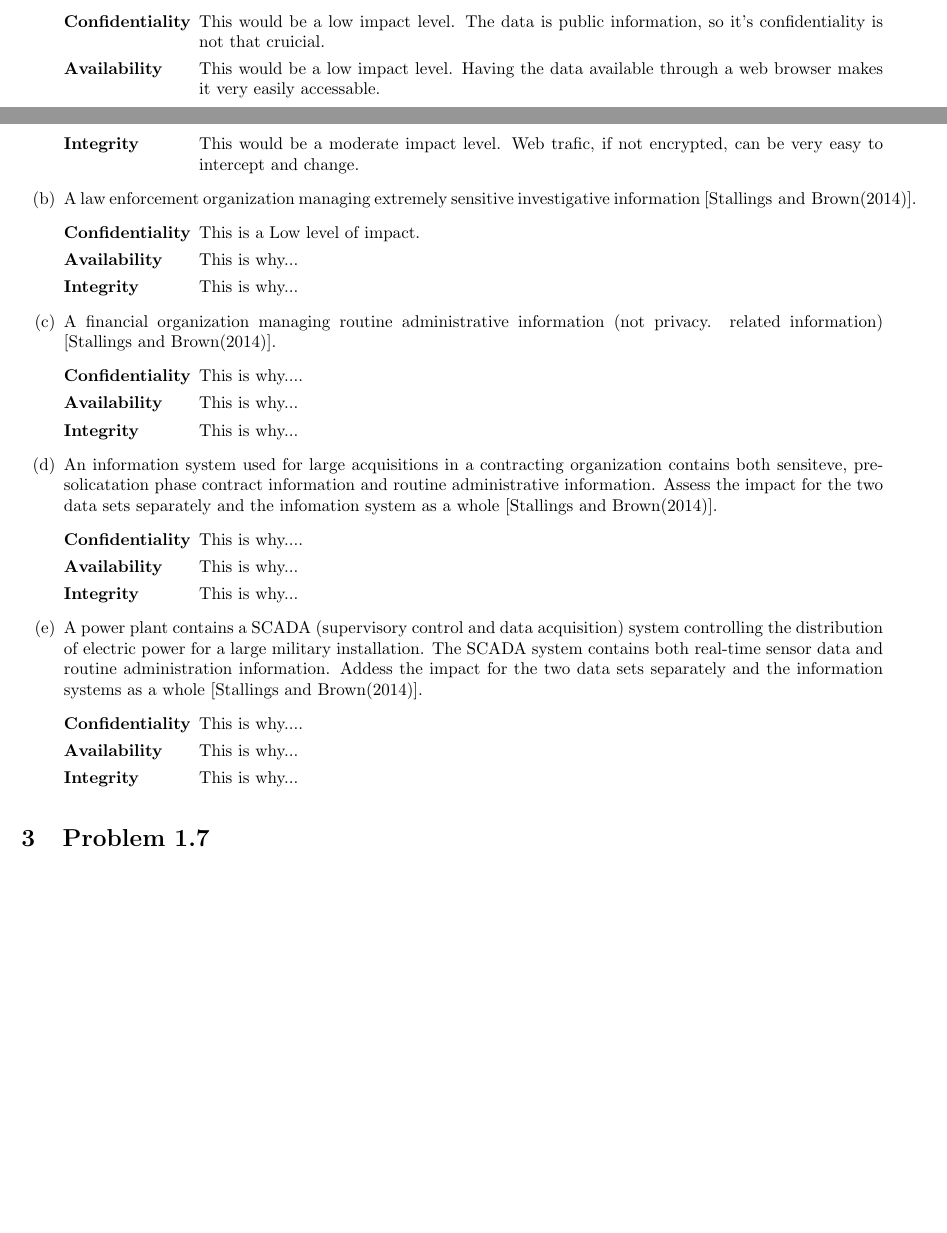
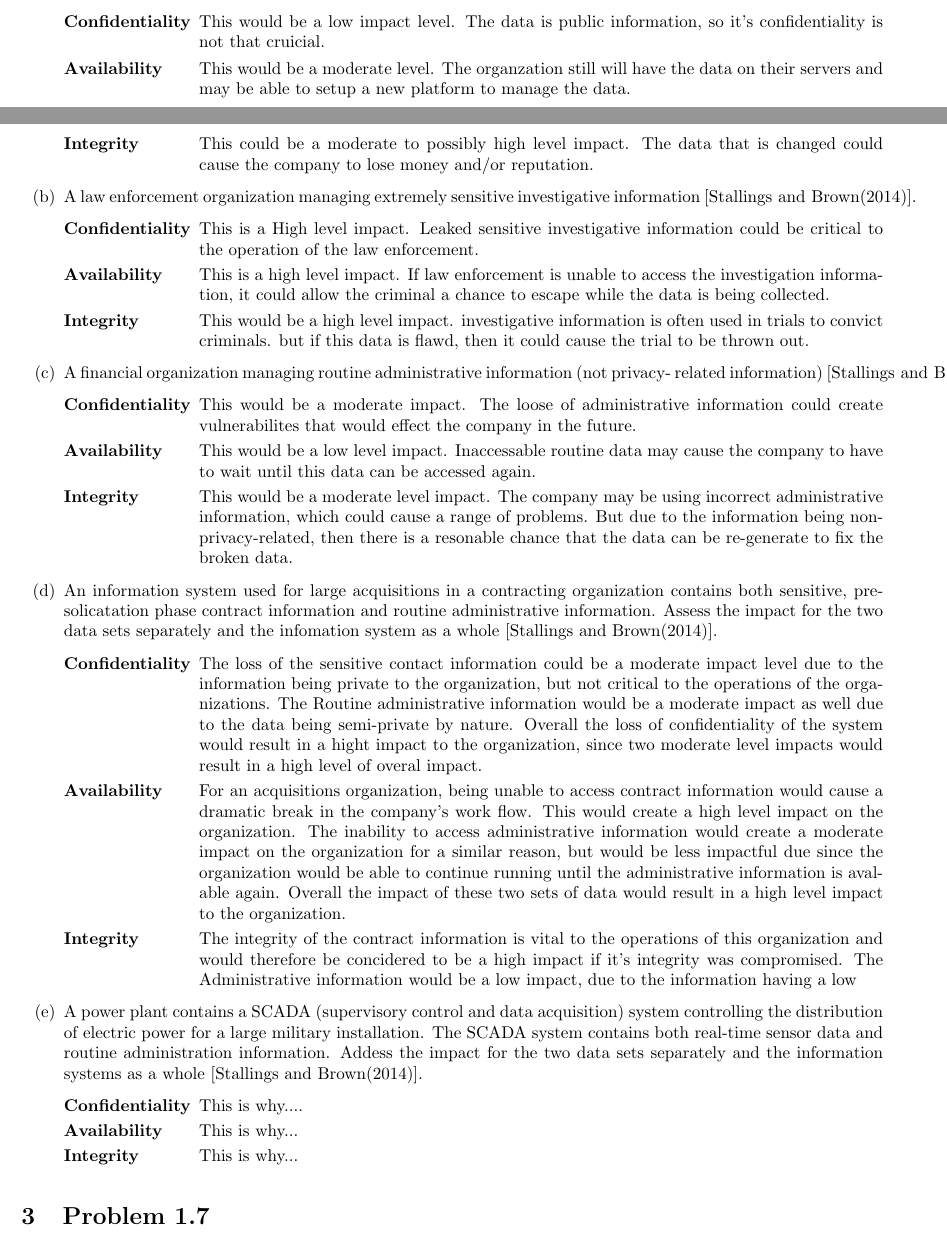
Before and after one commit to durkinza/csClasses, a LaTeX problem sheet (CS 336/Hw1/2018-FA-CS-336-HA-01-ZaneD.tex): two parts of pages 1 and 2 of 2 before the commit and two parts of pages 1 and 2 of 3 after it, joined at a grey line, cut so that both start at the same text, the shorter picture padded with empty space. Compiled offline with pdfLaTeX; a missing bibliography style is replaced by a similar one.

Commit message:
adding the hw1

```diff
--- a/CS 336/Hw1/2018-FA-CS-336-HA-01-ZaneD.tex
+++ b/CS 336/Hw1/2018-FA-CS-336-HA-01-ZaneD.tex
@@ -46,26 +46,26 @@ For each of the following assets, assign a low, moderate, or high impact level f
 \item An organziation managing public information on its Web server\cite{stallings}.
 	\begin{description}[leftmargin=!, labelwidth=\widthof{\bfseries Confidentiality}]
 		\item [Confidentiality] This would be a low impact level. The data is public information, so it's confidentiality is not that cruicial.
-		\item [Availability] This would be a low impact level. Having the data available through a web browser makes it very easily accessable.
-		\item [Integrity] This would be a moderate impact level. Web trafic, if not encrypted, can be very easy to intercept and change.
+		\item [Availability] This would be a moderate level. The organzation still will have the data on their servers and may be able to setup a new platform to manage the data.
+		\item [Integrity] This could be a moderate to possibly high level impact. The data that is changed could cause the company to lose money and/or reputation.
 	\end{description}
 \item A law enforcement organization managing extremely sensitive investigative information \cite{stallings}.
 	\begin{description}[leftmargin=!, labelwidth=\widthof{\bfseries Confidentiality}]
-		\item [Confidentiality] This is a Low level of impact.
-		\item [Availability] This is why...
-		\item [Integrity] This is why...
+		\item [Confidentiality] This is a High level impact. Leaked sensitive investigative information could be critical to the operation of the law enforcement.
+		\item [Availability] This is a high level impact. If law enforcement is unable to access the investigation information, it could allow the criminal a chance to escape while the data is being collected.
+		\item [Integrity] This would be a high level impact. investigative information is often used in trials to convict criminals. but if this data is flawd, then it could cause the trial to be thrown out.
 	\end{description}
-\item A financial organization managing routine administrative information (not privacy. related information) \cite{stallings}.
+\item A financial organization managing routine administrative information (not privacy- related information) \cite{stallings}.
 	\begin{description}[leftmargin=!, labelwidth=\widthof{\bfseries Confidentiality}]
-		\item [Confidentiality] This is why....
-		\item [Availability] This is why...
-		\item [Integrity] This is why...
+		\item [Confidentiality] This would be a moderate impact. The loose of administrative information could create vulnerabilites that would effect the company in the future.
+		\item [Availability] This would be a low level impact. Inaccessable routine data may cause the company to have to wait until this data can be accessed again.
+		\item [Integrity] This would be a moderate level impact. The company may be using incorrect administrative information, which could cause a range of problems. But due to the information being non-privacy-related, then there is a resonable chance that the data can be re-generate to fix the broken data.
 	\end{description}
-\item An information system used for large acquisitions in a contracting organization contains both sensiteve, pre-solicatation phase contract information and routine administrative information. Assess the impact for the two data sets separately and the infomation system as a whole \cite{stallings}.
+\item An information system used for large acquisitions in a contracting organization contains both sensitive, pre-solicatation phase contract information and routine administrative information. Assess the impact for the two data sets separately and the infomation system as a whole \cite{stallings}.
 	\begin{description}[leftmargin=!, labelwidth=\widthof{\bfseries Confidentiality}]
-		\item [Confidentiality] This is why....
-		\item [Availability] This is why...
-		\item [Integrity] This is why...
+		\item [Confidentiality] The loss of the sensitive contact information could be a moderate impact level due to the information being private to the organization, but not critical to the operations of the organizations. The Routine administrative information would be a moderate impact as well due to the data being semi-private by nature. Overall the loss of confidentiality of the system would result in a hight impact to the organization, since two moderate level impacts would result in a high level of overal impact.
+		\item [Availability] For an acquisitions organization, being unable to access contract information would cause a dramatic break in the company's work flow. This would create a high level impact on the organization. The inability to access administrative information would create a moderate impact on the organization for a similar reason, but would be less impactful due since the organization would be able to continue running until the administrative information is avalable again. Overall the impact of these two sets of data would result in a high level impact to the organization.
+		\item [Integrity] The integrity of the contract information is vital to the operations of this organization and would therefore be concidered to be a high impact if it's integrity was compromised. The Administrative information would be a low impact, due to the information having a low
 	\end{description}
 \item A power plant contains a SCADA (supervisory control and data acquisition) system controlling the distribution of electric power for a large military installation. The SCADA system contains both real-time sensor data and routine administration information. Addess the impact for the two data sets separately and the information systems as a whole \cite{stallings}.
 	\begin{description}[leftmargin=!, labelwidth=\widthof{\bfseries Confidentiality}]
@@ -77,7 +77,7 @@ For each of the following assets, assign a low, moderate, or high impact level f
 
 \section{Problem 1.7}
 
-
+\newpage
 \bibliographystyle{ACM}
 \bibliography{../../citations}
 
```
Also changed, not shown: CS 336/Hw1/2018-FA-CS-336-HA-01-ZaneD.pdf, 1 other file.
